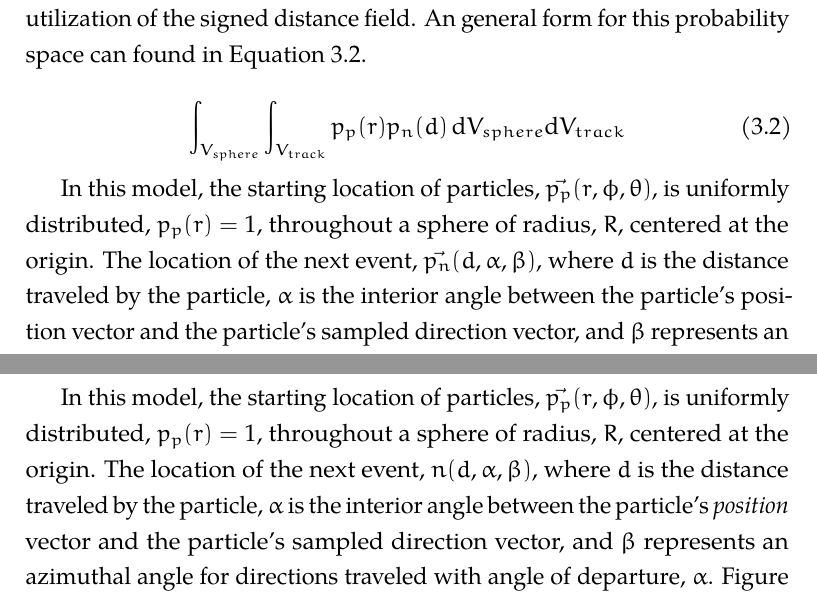
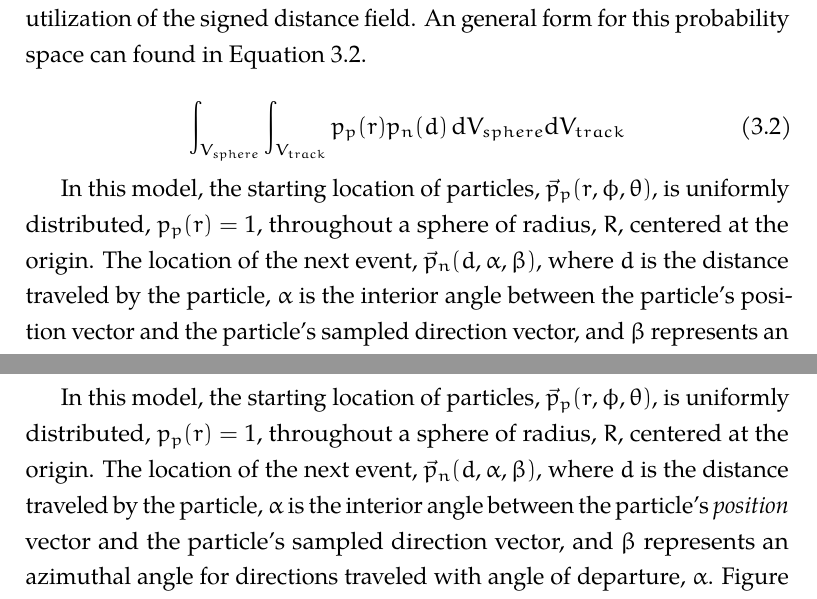
Before and after one commit to pshriwise/dissertation, a LaTeX thesis (document/dissertation.tex, which reads document/chapters/03-sdf_preconditioner.tex, document/chapters/07-appendix-a.tex): two parts of pages 75 and 167 of 184, joined at a grey line, cut so that both start at the same text. Compiled offline with pdfLaTeX.

Commit message:
Fixing some references

```diff
--- a/document/chapters/03-sdf_preconditioner.tex
+++ b/document/chapters/03-sdf_preconditioner.tex
@@ -382,9 +382,9 @@ space can found in Equation \ref{eq:util_model}.
 \int_{V_{sphere}}\int_{V_{track}} p_p(r) p_n(d) \, \mathrm{d}V_{sphere}\mathrm{d}V_{track}
 \end{equation}
 
-In this model, the starting location of particles, $\vec{p_p}(r,\phi,\theta)$, is
+In this model, the starting location of particles, $\vec{p}_{p}(r,\phi,\theta)$, is
 uniformly distributed, $p_p(r)=1$, throughout a sphere of radius, $R$, centered
-at the origin.  The location of the next event, $\vec{p_{n}}(d,\alpha,\beta)$, where $d$
+at the origin.  The location of the next event, $\vec{p}_{n}(d,\alpha,\beta)$, where $d$
 is the distance traveled by the particle, $\alpha$ is the interior angle between
 the particle's position vector and the particle's sampled direction
 vector, and $\beta$ represents an azimuthal angle for directions traveled with
--- a/document/chapters/07-appendix-a.tex
+++ b/document/chapters/07-appendix-a.tex
@@ -19,9 +19,9 @@ space can found in Equation \ref{appeq:util_model}.
 \int_{V_{sphere}}\int_{V_{track}} p_p(r) p_n(d) \, \mathrm{d}V_{sphere}\mathrm{d}V_{track}
 \end{equation}
 
-In this model, the starting location of particles, $\vec{p_p}(r,\phi,\theta)$, is
+In this model, the starting location of particles, $\vec{p}_{p}(r,\phi,\theta)$, is
 uniformly distributed, $p_p(r)=1$, throughout a sphere of radius, $R$, centered
-at the origin.  The location of the next event, $n(d,\alpha,\beta)$, where $d$
+at the origin.  The location of the next event, $\vec{p}_{n}(d,\alpha,\beta)$, where $d$
 is the distance traveled by the particle, $\alpha$ is the interior angle between
 the particle's \textit{position} vector and the particle's sampled direction
 vector, and $\beta$ represents an azimuthal angle for directions traveled with
```
Also changed, not shown: document/chapters/03-sdf_preconditioner.tex (2 more changed lines), document/chapters/07-appendix-a.tex (2 more changed lines).
